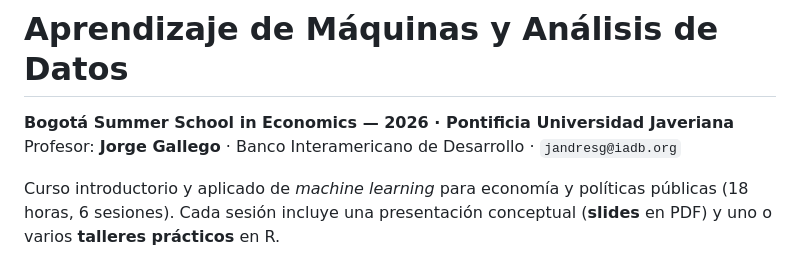
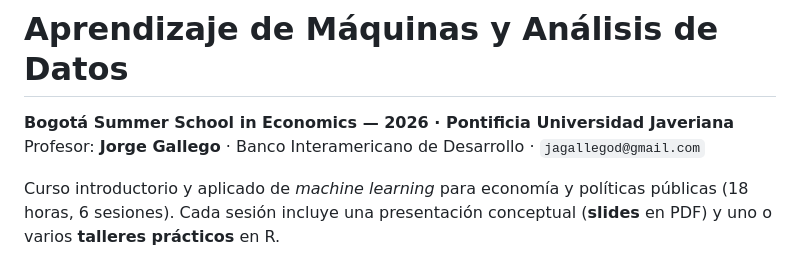
Before and after one commit to jagallegod/curso-machine-learning-2026, a Markdown page: README.md, the part around the change. Rendered like a GitHub page.

```diff
--- a/README.md
+++ b/README.md
@@ -1,7 +1,7 @@
 # Aprendizaje de Máquinas y Análisis de Datos
 
 **Bogotá Summer School in Economics — 2026 · Pontificia Universidad Javeriana**
-Profesor: **Jorge Gallego** · Banco Interamericano de Desarrollo · `jandresg@iadb.org`
+Profesor: **Jorge Gallego** · Banco Interamericano de Desarrollo · `jagallegod@gmail.com`
 
 Curso introductorio y aplicado de *machine learning* para economía y políticas públicas (18 horas, 6 sesiones). Cada sesión incluye una presentación conceptual (**slides** en PDF) y uno o varios **talleres prácticos** en R.
 
```
